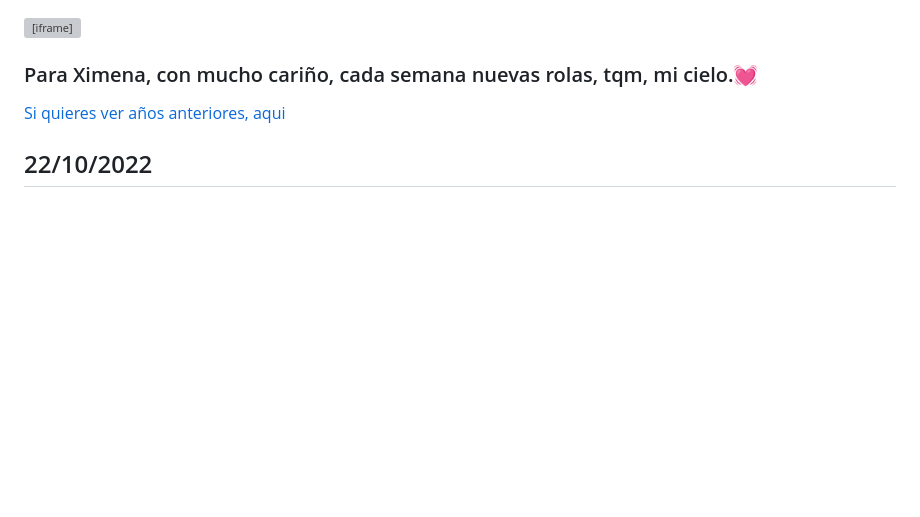
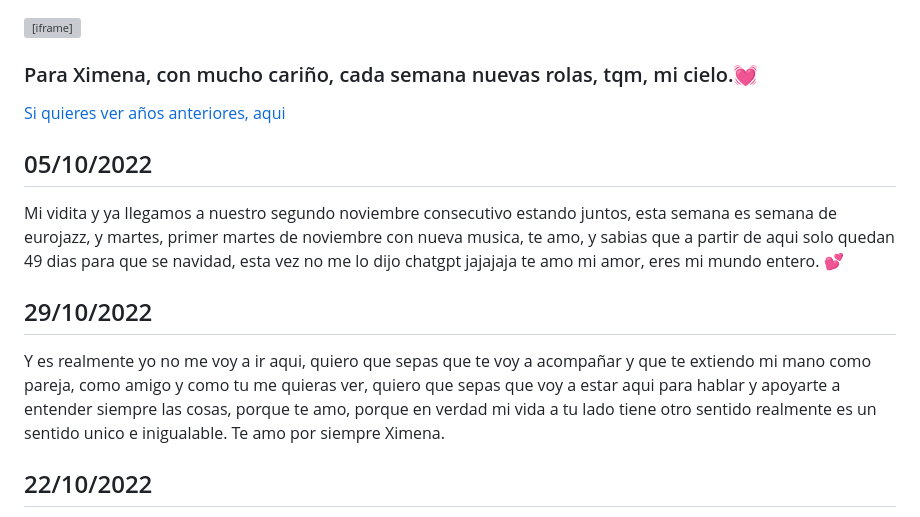
Before and after one commit to FernandoSerio/fernandoserio.github.io, a Markdown page: pages/index.md, the part around the change. Rendered like a GitHub page; blank space fills up the shorter version; grey boxes are pictures that could not be loaded.

Commit message:
semana 0511

```diff
--- a/pages/index.md
+++ b/pages/index.md
@@ -5,6 +5,12 @@
 ### Para Ximena, con mucho cariño, cada semana nuevas rolas, tqm, mi cielo.💓
 
 [Si quieres ver años anteriores, aqui](#fin)
+
+## 05/10/2022
+Mi vidita y ya llegamos a nuestro segundo noviembre consecutivo estando juntos, esta semana es semana de eurojazz, y martes, primer martes de noviembre con nueva musica, te amo, y sabias que a partir de aqui solo quedan 49 dias para que se navidad, esta vez no me lo dijo chatgpt jajajaja te amo mi amor, eres mi mundo entero. 💕
+
+## 29/10/2022
+Y es realmente yo no me voy a ir aqui, quiero que sepas que te voy a acompañar y que te extiendo mi mano como pareja, como amigo y como tu me quieras ver, quiero que sepas que voy a estar aqui para hablar y apoyarte a entender siempre las cosas, porque te amo, porque en verdad mi vida a tu lado tiene otro sentido realmente es un sentido unico e inigualable. Te amo por siempre Ximena.
 
 ## 22/10/2022
 Semana de cumplir 14 meses, quiero que esta semana mas padrisima que otras semanas porque si, nos la vamos a pasar conviviendo, todo el fin de semana, sabien que tengo la oportunidad de compartir otro mes, de compartir una semana mas de musica, de mi cariño, quiero que sepas que todo este amor que hemos construido no para de crecer hacia arriba y con buenas bases, disfruta de tu semana bebe, te amo con todo mi ser, eres mi completa adoracion 💞💞💞💞
```
